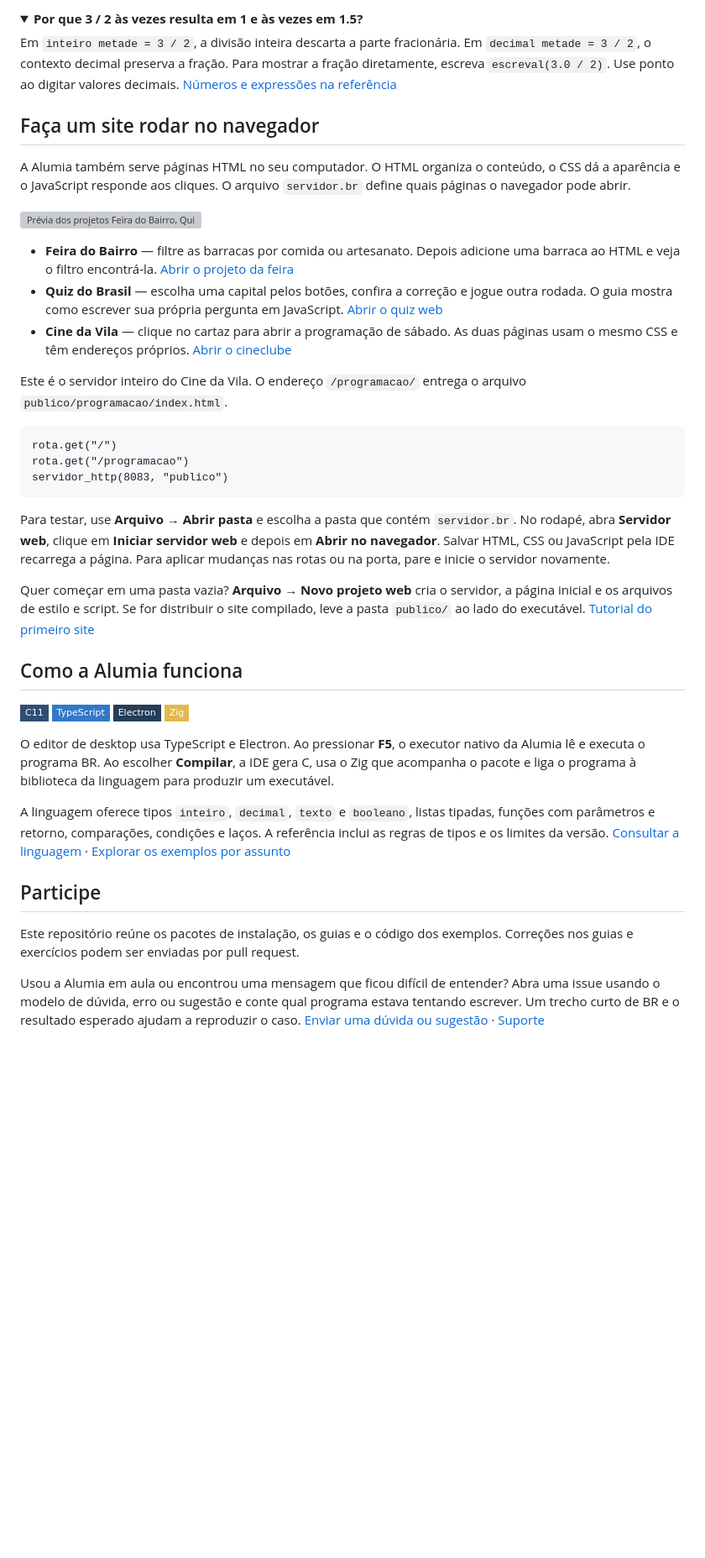
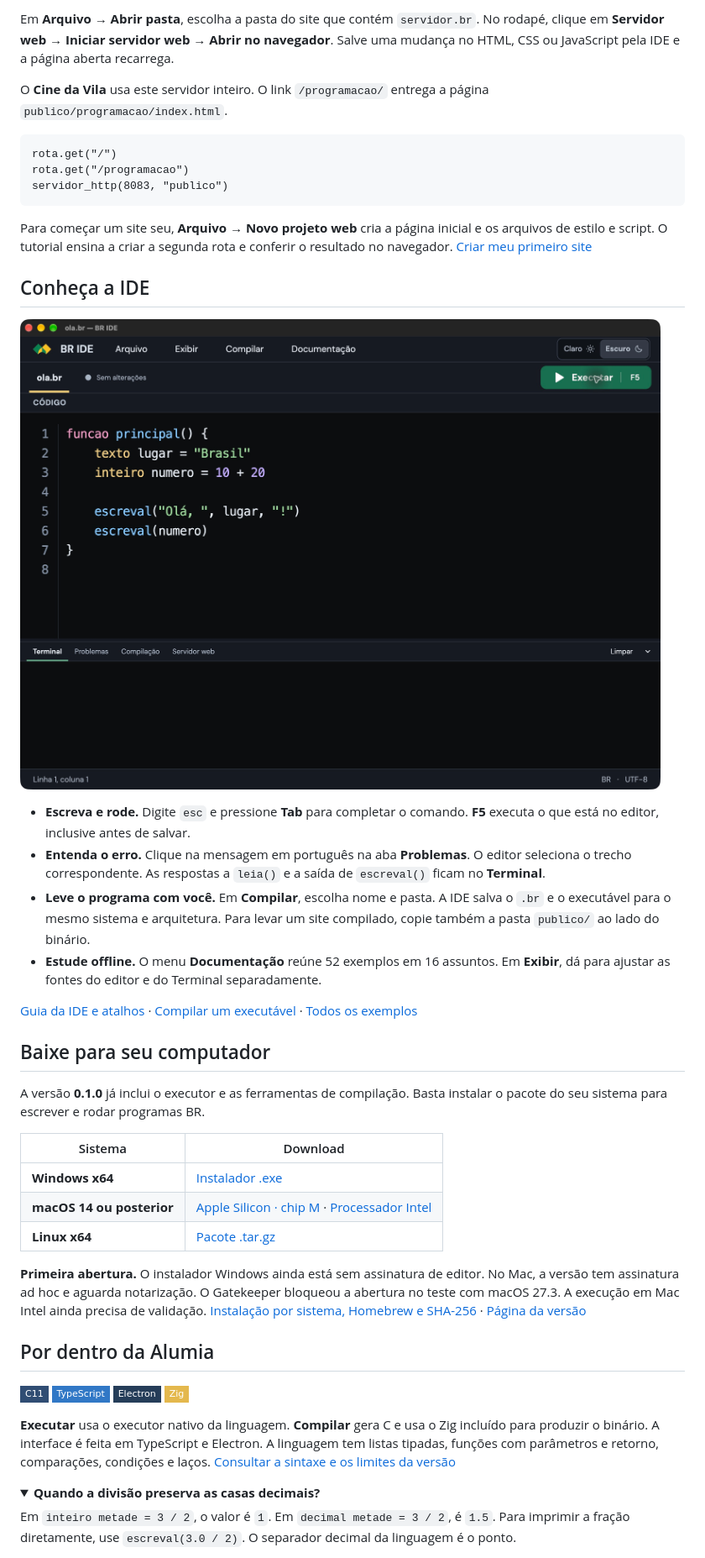
Before and after one commit to alumia-brasil/alumia-br, a Markdown page: README.md, the part around one of its changes. Shown at 84% size. GitHub-like rendering; folded sections open; badges without logos; blank space fills up the shorter version; grey boxes are pictures that could not be loaded.

````diff
--- a/README.md
+++ b/README.md
@@ -63,22 +64,7 @@ Extraia o ZIP dos exemplos, escolha um arquivo `.br` em **Arquivo → Abrir** e
 
-<details>
-<summary><strong>Por que 3 / 2 às vezes resulta em 1 e às vezes em 1.5?</strong></summary>
+Em **Arquivo → Abrir pasta**, escolha a pasta do site que contém `servidor.br`. No rodapé, clique em **Servidor web → Iniciar servidor web → Abrir no navegador**. Salve uma mudança no HTML, CSS ou JavaScript pela IDE e a página aberta recarrega.
 
-Em `inteiro metade = 3 / 2`, a divisão inteira descarta a parte fracionária. Em `decimal metade = 3 / 2`, o contexto decimal preserva a fração. Para mostrar a fração diretamente, escreva `escreval(3.0 / 2)`. Use ponto ao digitar valores decimais. [Números e expressões na referência](LINGUAGEM.md)
-
-</details>
-
-## Faça um site rodar no navegador
-
-A Alumia também serve páginas HTML no seu computador. O HTML organiza o conteúdo, o CSS dá a aparência e o JavaScript responde aos cliques. O arquivo `servidor.br` define quais páginas o navegador pode abrir.
-
-[![Prévia dos projetos Feira do Bairro, Quiz do Brasil e Cine da Vila, nessa ordem](imagens/sites-exemplos.webp)](exemplos/README.md#sites-para-abrir-na-ide)
-
-- **Feira do Bairro** — filtre as barracas por comida ou artesanato. Depois adicione uma barraca ao HTML e veja o filtro encontrá-la. [Abrir o projeto da feira](exemplos/sites/feira-do-bairro/README.md)
-- **Quiz do Brasil** — escolha uma capital pelos botões, confira a correção e jogue outra rodada. O guia mostra como escrever sua própria pergunta em JavaScript. [Abrir o quiz web](exemplos/sites/quiz-do-brasil/README.md)
-- **Cine da Vila** — clique no cartaz para abrir a programação de sábado. As duas páginas usam o mesmo CSS e têm endereços próprios. [Abrir o cineclube](exemplos/sites/cine-da-vila/README.md)
-
-Este é o servidor inteiro do Cine da Vila. O endereço `/programacao/` entrega o arquivo `publico/programacao/index.html`.
+O **Cine da Vila** usa este servidor inteiro. O link `/programacao/` entrega a página `publico/programacao/index.html`.
 
 ```br
 rota.get("/")
@@ -86,24 +72,48 @@ rota.get("/programacao")
 servidor_http(8083, "publico")
 ```
 
-Para testar, use **Arquivo → Abrir pasta** e escolha a pasta que contém `servidor.br`. No rodapé, abra **Servidor web**, clique em **Iniciar servidor web** e depois em **Abrir no navegador**. Salvar HTML, CSS ou JavaScript pela IDE recarrega a página. Para aplicar mudanças nas rotas ou na porta, pare e inicie o servidor novamente.
+Para começar um site seu, **Arquivo → Novo projeto web** cria a página inicial e os arquivos de estilo e script. O tutorial ensina a criar a segunda rota e conferir o resultado no navegador. [Criar meu primeiro site](exemplos/site/README.md)
 
-Quer começar em uma pasta vazia? **Arquivo → Novo projeto web** cria o servidor, a página inicial e os arquivos de estilo e script. Se for distribuir o site compilado, leve a pasta `publico/` ao lado do executável. [Tutorial do primeiro site](exemplos/site/README.md)
+## Conheça a IDE
 
-## Como a Alumia funciona
+![Editor da Alumia em tema escuro, com o botão Executar e as abas Terminal, Problemas, Compilação e Servidor web](imagens/ide-macos.jpg)
+
+- **Escreva e rode.** Digite `esc` e pressione **Tab** para completar o comando. **F5** executa o que está no editor, inclusive antes de salvar.
+- **Entenda o erro.** Clique na mensagem em português na aba **Problemas**. O editor seleciona o trecho correspondente. As respostas a `leia()` e a saída de `escreval()` ficam no **Terminal**.
+- **Leve o programa com você.** Em **Compilar**, escolha nome e pasta. A IDE salva o `.br` e o executável para o mesmo sistema e arquitetura. Para levar um site compilado, copie também a pasta `publico/` ao lado do binário.
+- **Estude offline.** O menu **Documentação** reúne 52 exemplos em 16 assuntos. Em **Exibir**, dá para ajustar as fontes do editor e do Terminal separadamente.
+
+[Guia da IDE e atalhos](docs/ide.md) · [Compilar um executável](docs/ide.md#compilacao) · [Todos os exemplos](exemplos/README.md)
+
+## Baixe para seu computador
+
+A versão **0.1.0** já inclui o executor e as ferramentas de compilação. Basta instalar o pacote do seu sistema para escrever e rodar programas BR.
+
+| Sistema | Download |
+| --- | --- |
+| **Windows x64** | [Instalador .exe](https://github.com/alumia-brasil/alumia-br/releases/download/v0.1.0/Alumia-Setup.exe) |
+| **macOS 14 ou posterior** | [Apple Silicon · chip M](https://github.com/alumia-brasil/alumia-br/releases/download/v0.1.0/Alumia-macOS-arm64.zip) · [Processador Intel](https://github.com/alumia-brasil/alumia-br/releases/download/v0.1.0/Alumia-macOS-x64.zip) |
+| **Linux x64** | [Pacote .tar.gz](https://github.com/alumia-brasil/alumia-br/releases/download/v0.1.0/Alumia-Linux-x64.tar.gz) |
+
+**Primeira abertura.** O instalador Windows ainda está sem assinatura de editor. No Mac, a versão tem assinatura ad hoc e aguarda notarização. O Gatekeeper bloqueou a abertura no teste com macOS 27.3. A execução em Mac Intel ainda precisa de validação. [Instalação por sistema, Homebrew e SHA-256](docs/instalacao.md) · [Página da versão](https://github.com/alumia-brasil/alumia-br/releases/latest)
+
+<a name="como-a-alumia-funciona"></a>
+
+## Por dentro da Alumia
 
 ![C11](https://img.shields.io/badge/C11-304D73?style=flat-square&logo=c&logoColor=white)
 ![TypeScript](https://img.shields.io/badge/TypeScript-3178C6?style=flat-square&logo=typescript&logoColor=white)
 ![Electron](https://img.shields.io/badge/Electron-253D59?style=flat-square&logo=electron&logoColor=white)
 ![Zig](https://img.shields.io/badge/Zig-E4B84D?style=flat-square&logo=zig&logoColor=222222)
 
-O editor de desktop usa TypeScript e Electron. Ao pressionar **F5**, o executor nativo da Alumia lê e executa o programa BR. Ao escolher **Compilar**, a IDE gera C, usa o Zig que acompanha o pacote e liga o programa à biblioteca da linguagem para produzir um executável.
+**Executar** usa o executor nativo da linguagem. **Compilar** gera C e usa o Zig incluído para produzir o binário. A interface é feita em TypeScript e Electron. A linguagem tem listas tipadas, funções com parâmetros e retorno, comparações, condições e laços. [Consultar a sintaxe e os limites da versão](LINGUAGEM.md)
 
-A linguagem oferece tipos `inteiro`, `decimal`, `texto` e `booleano`, listas tipadas, funções com parâmetros e retorno, comparações, condições e laços. A referência inclui as regras de tipos e os limites da versão. [Consultar a linguagem](LINGUAGEM.md) · [Explorar os exemplos por assunto](exemplos/README.md)
+<details>
+<summary><strong>Quando a divisão preserva as casas decimais?</strong></summary>
 
-## Participe
+Em `inteiro metade = 3 / 2`, o valor é `1`. Em `decimal metade = 3 / 2`, é `1.5`. Para imprimir a fração diretamente, use `escreval(3.0 / 2)`. O separador decimal da linguagem é o ponto.
 
-Este repositório reúne os pacotes de instalação, os guias e o código dos exemplos. Correções nos guias e exercícios podem ser enviadas por pull request.
+</details>
 
-Usou a Alumia em aula ou encontrou uma mensagem que ficou difícil de entender? Abra uma issue usando o modelo de dúvida, erro ou sugestão e conte qual programa estava tentando escrever. Um trecho curto de BR e o resultado esperado ajudam a reproduzir o caso. [Enviar uma dúvida ou sugestão](https://github.com/alumia-brasil/alumia-br/issues/new/choose) · [Suporte](SUPPORT.md)
+<a name="participe"></a>
 
````
Also changed, not shown: other parts of README.md (+50 -42 lines), imagens/racha-conta.gif (added), 4 other files.
